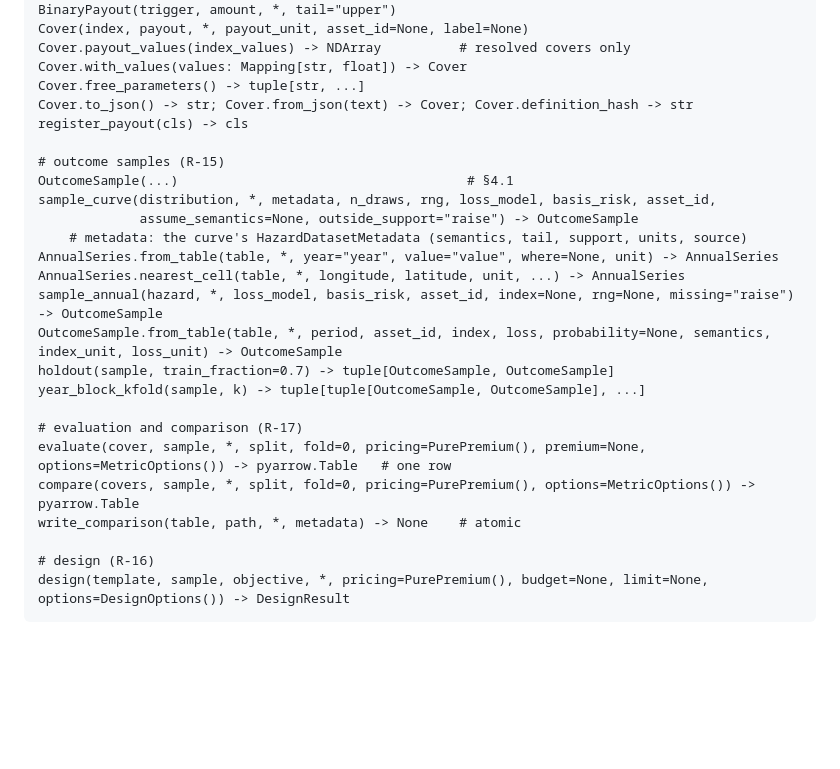
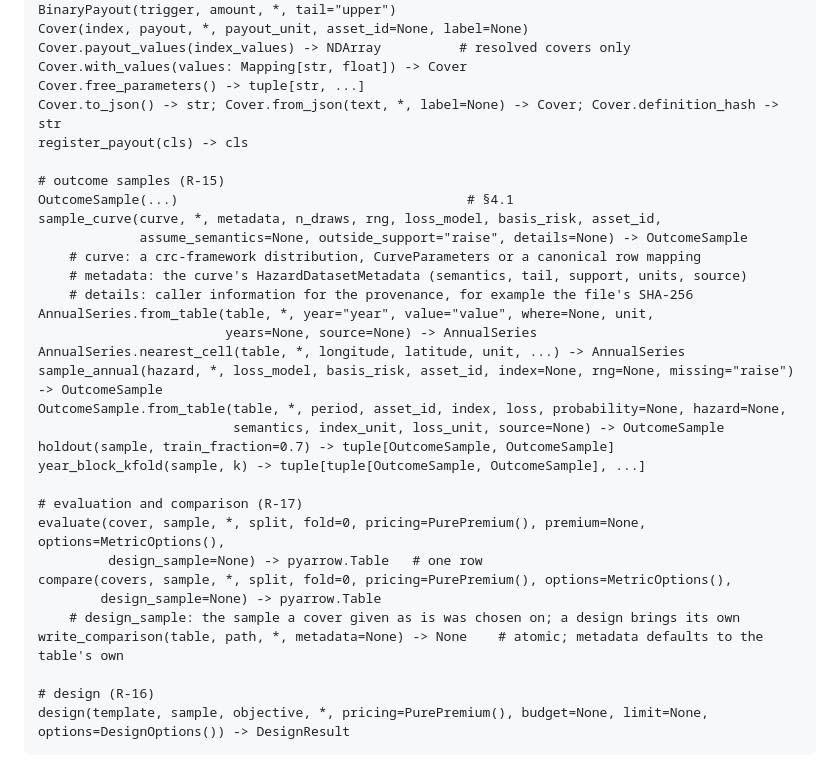
Before and after one commit to marc272/parametric-insurance-design, a Markdown page: docs/adr/0005-crc-parametric-module.md, the part around one of its changes. GitHub-like rendering; blank space fills up the shorter version.

Commit message:
MAR-286: ADR 0005 erratum 10, the Layer 1 outline
Seven entries of the §2 Layer 1 outline now read as the merged code in
the fork's parametric (d54ec9b): Cover.from_json, sample_curve,
AnnualSeries.from_table, OutcomeSample.from_table, evaluate, compare and
write_comparison. The seeding paragraph now fits both routes: on the
per-year route the plan's seed may be None, and sample_annual takes
rng=None. No decision changes.

Co-Authored-By: Claude Opus 5.5 <noreply@anthropic.com>

```diff
--- a/docs/adr/0005-crc-parametric-module.md
+++ b/docs/adr/0005-crc-parametric-module.md
@@ -126,25 +126,32 @@ Cover(index, payout, *, payout_unit, asset_id=None, label=None)
 Cover.payout_values(index_values) -> NDArray          # resolved covers only
 Cover.with_values(values: Mapping[str, float]) -> Cover
 Cover.free_parameters() -> tuple[str, ...]
-Cover.to_json() -> str; Cover.from_json(text) -> Cover; Cover.definition_hash -> str
+Cover.to_json() -> str; Cover.from_json(text, *, label=None) -> Cover; Cover.definition_hash -> str
 register_payout(cls) -> cls
 
 # outcome samples (R-15)
 OutcomeSample(...)                                     # §4.1
-sample_curve(distribution, *, metadata, n_draws, rng, loss_model, basis_risk, asset_id,
-             assume_semantics=None, outside_support="raise") -> OutcomeSample
+sample_curve(curve, *, metadata, n_draws, rng, loss_model, basis_risk, asset_id,
+             assume_semantics=None, outside_support="raise", details=None) -> OutcomeSample
+    # curve: a crc-framework distribution, CurveParameters or a canonical row mapping
     # metadata: the curve's HazardDatasetMetadata (semantics, tail, support, units, source)
-AnnualSeries.from_table(table, *, year="year", value="value", where=None, unit) -> AnnualSeries
+    # details: caller information for the provenance, for example the file's SHA-256
+AnnualSeries.from_table(table, *, year="year", value="value", where=None, unit,
+                        years=None, source=None) -> AnnualSeries
 AnnualSeries.nearest_cell(table, *, longitude, latitude, unit, ...) -> AnnualSeries
 sample_annual(hazard, *, loss_model, basis_risk, asset_id, index=None, rng=None, missing="raise") -> OutcomeSample
-OutcomeSample.from_table(table, *, period, asset_id, index, loss, probability=None, semantics, index_unit, loss_unit) -> OutcomeSample
+OutcomeSample.from_table(table, *, period, asset_id, index, loss, probability=None, hazard=None,
+                         semantics, index_unit, loss_unit, source=None) -> OutcomeSample
 holdout(sample, train_fraction=0.7) -> tuple[OutcomeSample, OutcomeSample]
 year_block_kfold(sample, k) -> tuple[tuple[OutcomeSample, OutcomeSample], ...]
 
 # evaluation and comparison (R-17)
-evaluate(cover, sample, *, split, fold=0, pricing=PurePremium(), premium=None, options=MetricOptions()) -> pyarrow.Table   # one row
-compare(covers, sample, *, split, fold=0, pricing=PurePremium(), options=MetricOptions()) -> pyarrow.Table
-write_comparison(table, path, *, metadata) -> None    # atomic
+evaluate(cover, sample, *, split, fold=0, pricing=PurePremium(), premium=None, options=MetricOptions(),
+         design_sample=None) -> pyarrow.Table   # one row
+compare(covers, sample, *, split, fold=0, pricing=PurePremium(), options=MetricOptions(),
+        design_sample=None) -> pyarrow.Table
+    # design_sample: the sample a cover given as is was chosen on; a design brings its own
+write_comparison(table, path, *, metadata=None) -> None    # atomic; metadata defaults to the table's own
 
 # design (R-16)
 design(template, sample, objective, *, pricing=PurePremium(), budget=None, limit=None, options=DesignOptions()) -> DesignResult
```
Also changed, not shown: other parts of docs/adr/0005-crc-parametric-module.md (+3 -1 lines).
